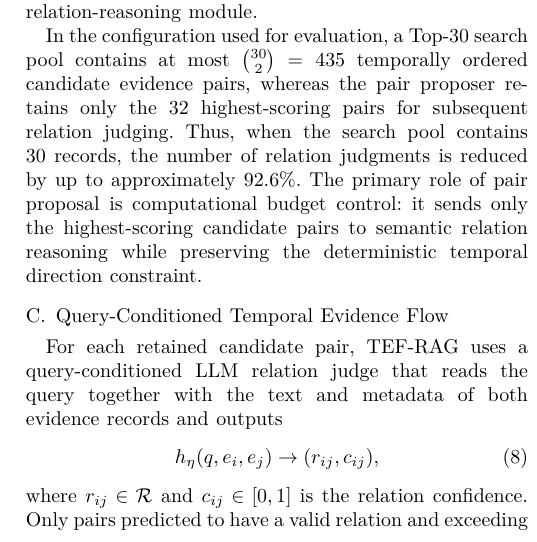
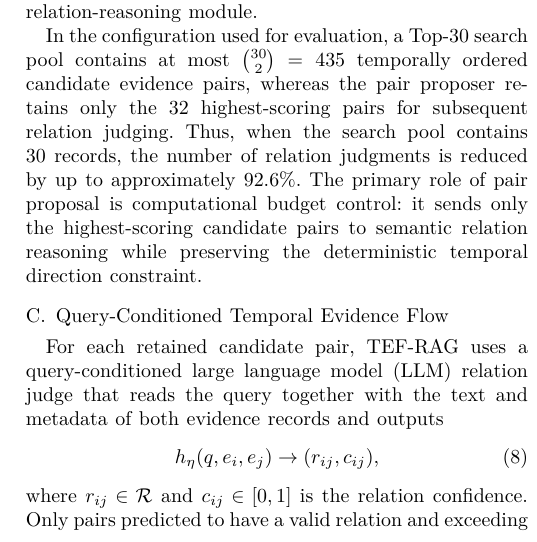
Before and after one commit to joceah/TEF-RAG, a LaTeX paper (paper/TEF_RAG_ICRA_style_en_v3.tex, which reads paper/sections_en_v3/03_method_outline.tex): part of one column of page 4 of 11, cut so that both start at the same text. Compiled offline with XeLaTeX.

Commit message:
paper: expand LLM at first mention

```diff
--- a/paper/sections_en_v3/03_method_outline.tex
+++ b/paper/sections_en_v3/03_method_outline.tex
@@ -40,7 +40,7 @@ The primary role of pair proposal is computational budget control: it sends only
 
 \subsection{Query-Conditioned Temporal Evidence Flow}
 
-For each retained candidate pair, TEF-RAG uses a query-conditioned LLM relation judge that reads the query together with the text and metadata of both evidence records and outputs
+For each retained candidate pair, TEF-RAG uses a query-conditioned large language model (LLM) relation judge that reads the query together with the text and metadata of both evidence records and outputs
 \begin{equation}
 h_{\eta}(q,e_i,e_j)
 \rightarrow
```
